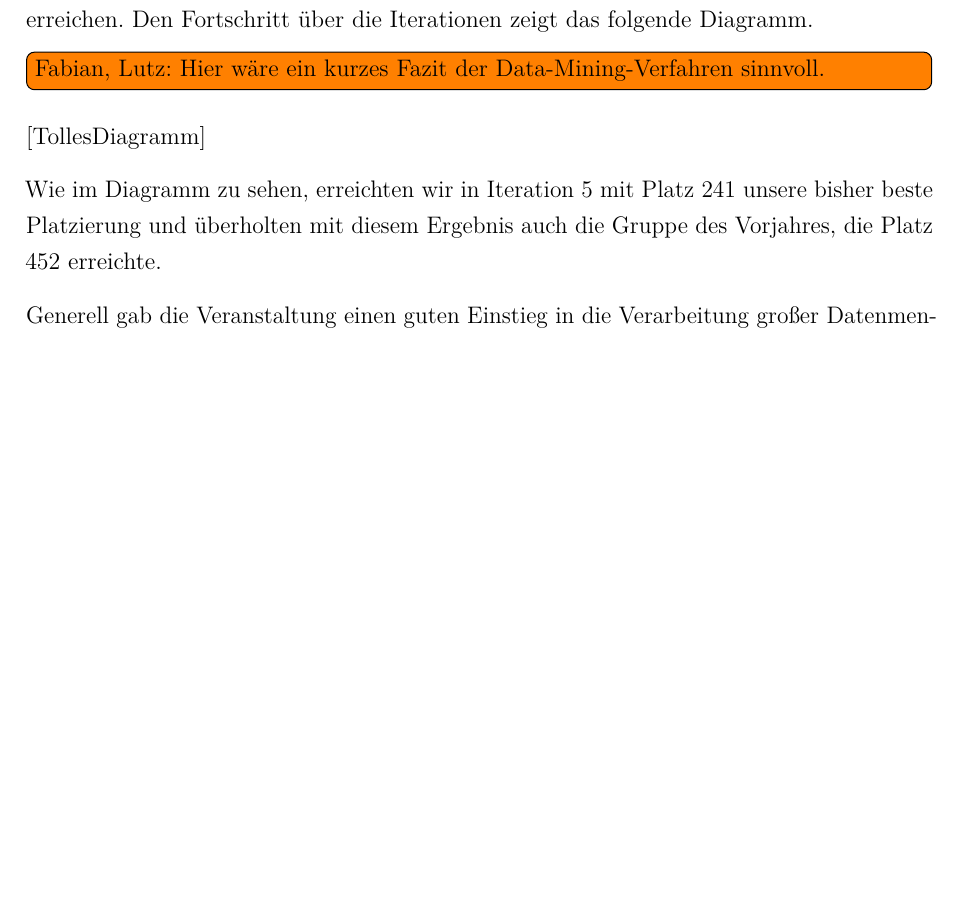
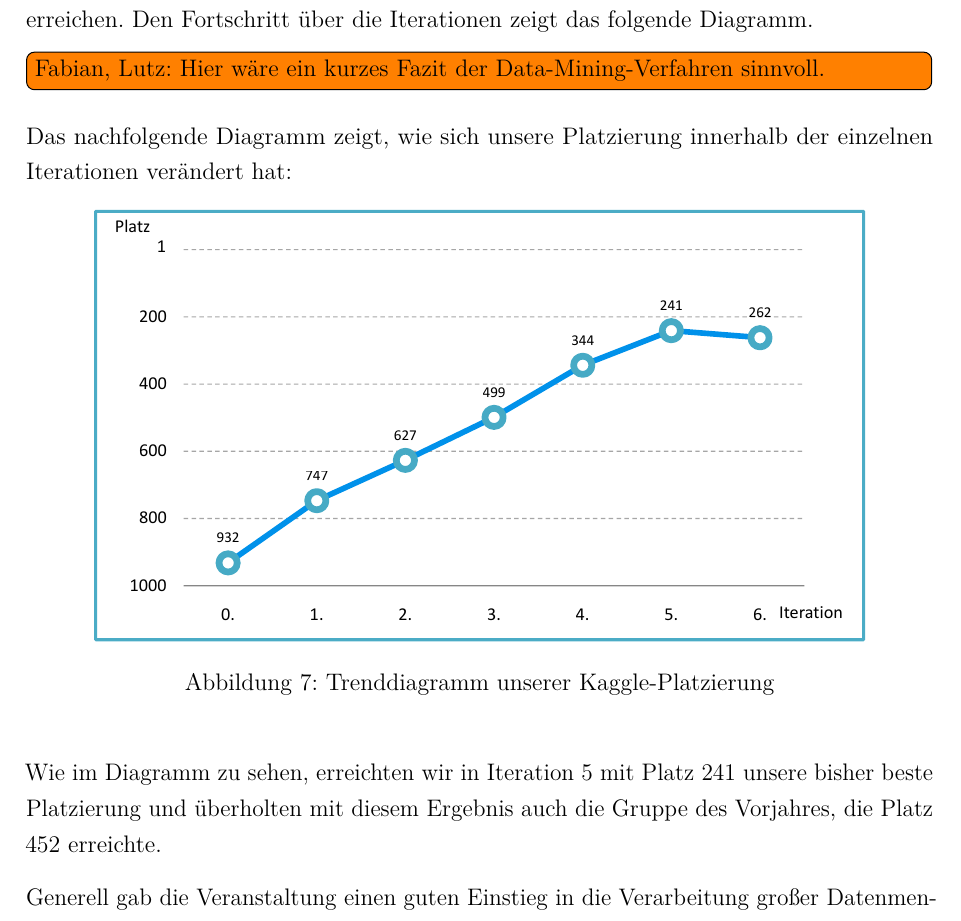
Before and after one commit to w-hs/bigdata, a LaTeX document (doku/Ausarbeitung.tex, which reads doku/Inhalt/Fazit.tex): part of page 22 of 34, cut so that both start at the same text, the shorter picture padded with empty space. Compiled offline with pdfLaTeX.

Commit message:
Trenddiagramm_Platzierungen.pdf in Fazit.tex eingefügt

```diff
--- a/doku/Inhalt/Fazit.tex
+++ b/doku/Inhalt/Fazit.tex
@@ -50,7 +50,14 @@ Positiv aufgefallen die Arbeit mit dem Amazon-Webservice. Bei den Webservices k
 Insgesamt konnten wir durch den Einsatz verschiedener Technologien wie MapReduce oder Hive und Data-Mining-Verfahren ein deutlich besseres Ergebnis als die Gruppe im Vorjahr erreichen. Den Fortschritt über die Iterationen zeigt das folgende Diagramm.
 \todo[inline]{Fabian, Lutz: Hier wäre ein kurzes Fazit der Data-Mining-Verfahren sinnvoll.}
 
-[TollesDiagramm]
+Das nachfolgende Diagramm zeigt, wie sich unsere Platzierung innerhalb der einzelnen Iterationen verändert hat:
+
+\begin{figure}[H]
+\centering
+\includegraphics[width=0.85\linewidth]{Bilder/Trenddiagramm_Platzierungen}
+\caption{Trenddiagramm unserer Kaggle-Platzierung}
+\label{fig:Trenddiagramm_Platzierungen}
+\end{figure}
 
 Wie im Diagramm zu sehen, erreichten wir in Iteration 5 mit Platz 241 unsere bisher beste Platzierung und überholten mit diesem Ergebnis auch die Gruppe des Vorjahres, die Platz 452 erreichte.
 
```
Also changed, not shown: doku/Bilder/Trenddiagramm_Platzierungen.pdf.
